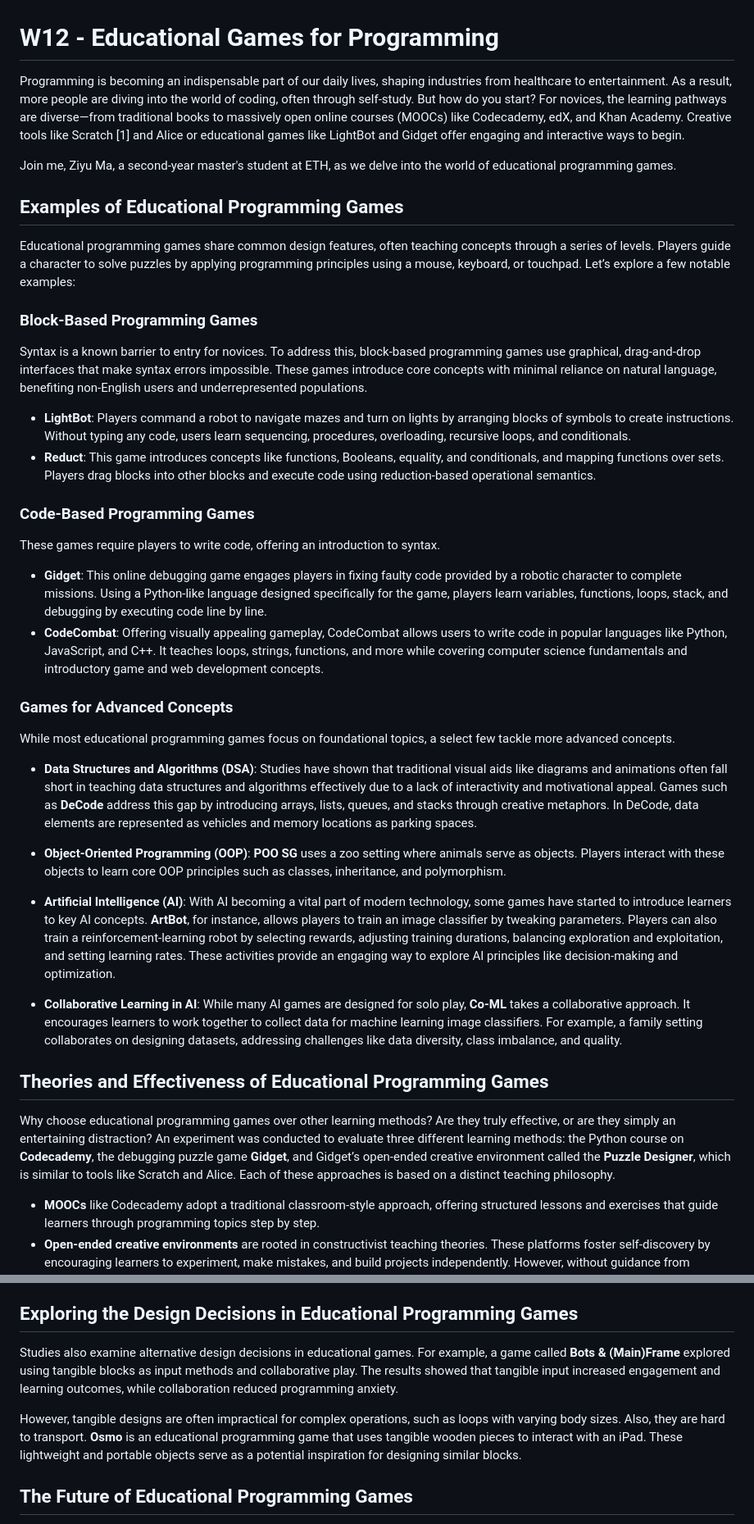
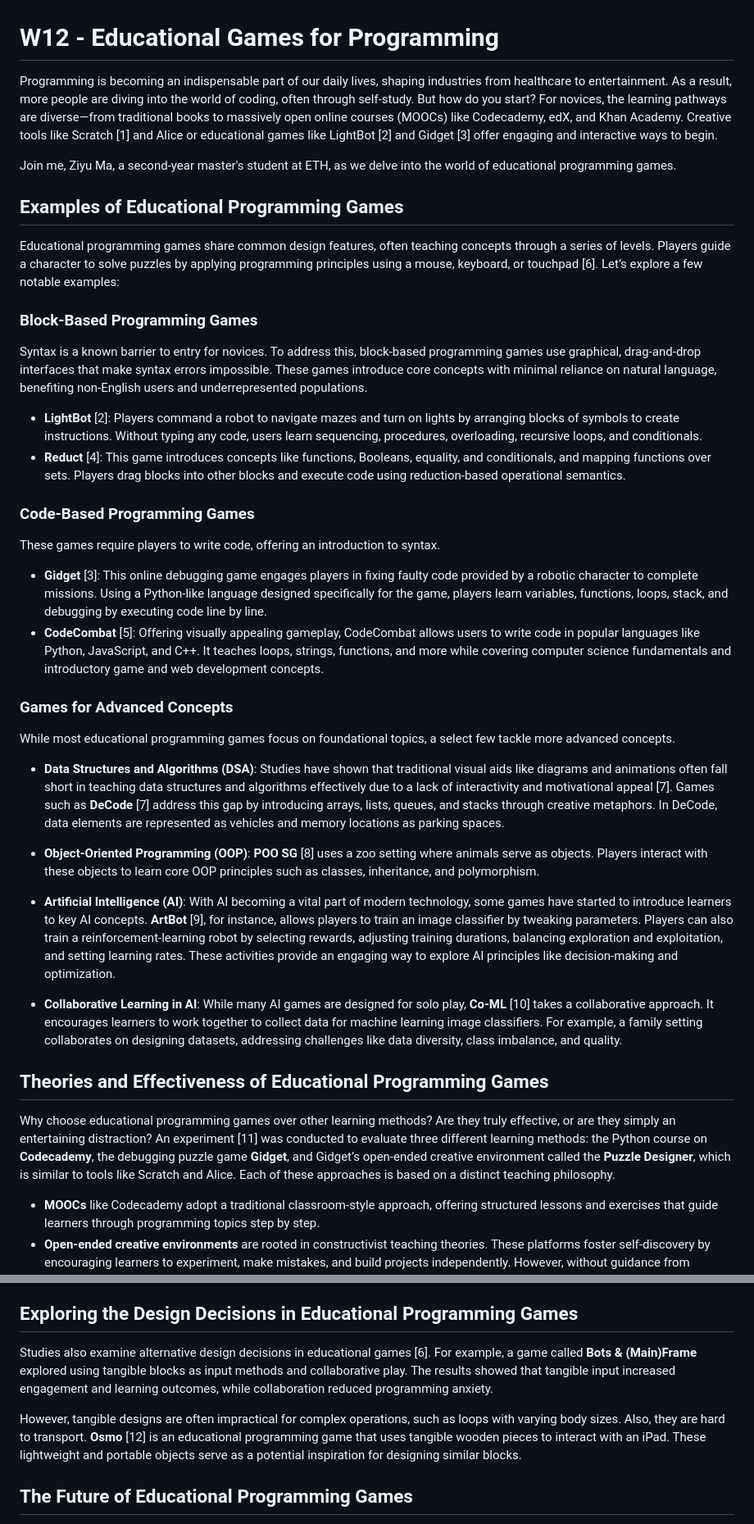
Before and after one commit to ETH-PEACH-Lab/UCPI-website, a Markdown page: topics/w12-educational-games-for-programming.md, 2 parts joined by grey strips. Shown: that part at 82% size. GitHub-like rendering.

```diff
--- a/topics/w12-educational-games-for-programming.md
+++ b/topics/w12-educational-games-for-programming.md
@@ -1,37 +1,37 @@
 # W12 - Educational Games for Programming
 
-Programming is becoming an indispensable part of our daily lives, shaping industries from healthcare to entertainment. As a result, more people are diving into the world of coding, often through self-study. But how do you start? For novices, the learning pathways are diverse—from traditional books to massively open online courses (MOOCs) like Codecademy, edX, and Khan Academy. Creative tools like Scratch [1] and Alice or educational games like LightBot and Gidget offer engaging and interactive ways to begin.
+Programming is becoming an indispensable part of our daily lives, shaping industries from healthcare to entertainment. As a result, more people are diving into the world of coding, often through self-study. But how do you start? For novices, the learning pathways are diverse—from traditional books to massively open online courses (MOOCs) like Codecademy, edX, and Khan Academy. Creative tools like Scratch [1] and Alice or educational games like LightBot [2] and Gidget [3] offer engaging and interactive ways to begin.
 
 Join me, Ziyu Ma, a second-year master's student at ETH, as we delve into the world of educational programming games.
 
 ## Examples of Educational Programming Games
-Educational programming games share common design features, often teaching concepts through a series of levels. Players guide a character to solve puzzles by applying programming principles using a mouse, keyboard, or touchpad. Let’s explore a few notable examples:
+Educational programming games share common design features, often teaching concepts through a series of levels. Players guide a character to solve puzzles by applying programming principles using a mouse, keyboard, or touchpad [6]. Let’s explore a few notable examples:
 
 ### Block-Based Programming Games
 Syntax is a known barrier to entry for novices. To address this, block-based programming games use graphical, drag-and-drop interfaces that make syntax errors impossible. These games introduce core concepts with minimal reliance on natural language, benefiting non-English users and underrepresented populations.
-* **LightBot**: Players command a robot to navigate mazes and turn on lights by arranging blocks of symbols to create instructions. Without typing any code, users learn sequencing, procedures, overloading, recursive loops, and conditionals.
-* **Reduct**: This game introduces concepts like functions, Booleans, equality, and conditionals, and mapping functions over sets. Players drag blocks into other blocks and execute code using reduction-based operational semantics.
+* **LightBot** [2]: Players command a robot to navigate mazes and turn on lights by arranging blocks of symbols to create instructions. Without typing any code, users learn sequencing, procedures, overloading, recursive loops, and conditionals.
+* **Reduct** [4]: This game introduces concepts like functions, Booleans, equality, and conditionals, and mapping functions over sets. Players drag blocks into other blocks and execute code using reduction-based operational semantics.
 ### Code-Based Programming Games
 These games require players to write code, offering an introduction to syntax.
-* **Gidget**: This online debugging game engages players in fixing faulty code provided by a robotic character to complete missions. Using a Python-like language designed specifically for the game, players learn variables, functions, loops, stack, and debugging by executing code line by line.
-* **CodeCombat**: Offering visually appealing gameplay, CodeCombat allows users to write code in popular languages like Python, JavaScript, and C++. It teaches loops, strings, functions, and more while covering computer science fundamentals and introductory game and web development concepts.
+* **Gidget** [3]: This online debugging game engages players in fixing faulty code provided by a robotic character to complete missions. Using a Python-like language designed specifically for the game, players learn variables, functions, loops, stack, and debugging by executing code line by line.
+* **CodeCombat** [5]: Offering visually appealing gameplay, CodeCombat allows users to write code in popular languages like Python, JavaScript, and C++. It teaches loops, strings, functions, and more while covering computer science fundamentals and introductory game and web development concepts.
 ### Games for Advanced Concepts
 While most educational programming games focus on foundational topics, a select few tackle more advanced concepts.
 * **Data Structures and Algorithms (DSA)**:
-Studies have shown that traditional visual aids like diagrams and animations often fall short in teaching data structures and algorithms effectively due to a lack of interactivity and motivational appeal. Games such as **DeCode** address this gap by introducing arrays, lists, queues, and stacks through creative metaphors. In DeCode, data elements are represented as vehicles and memory locations as parking spaces.
+Studies have shown that traditional visual aids like diagrams and animations often fall short in teaching data structures and algorithms effectively due to a lack of interactivity and motivational appeal [7]. Games such as **DeCode** [7] address this gap by introducing arrays, lists, queues, and stacks through creative metaphors. In DeCode, data elements are represented as vehicles and memory locations as parking spaces.
 
 * **Object-Oriented Programming (OOP)**:
-**POO SG** uses a zoo setting where animals serve as objects. Players interact with these objects to learn core OOP principles such as classes, inheritance, and polymorphism.
+**POO SG** [8] uses a zoo setting where animals serve as objects. Players interact with these objects to learn core OOP principles such as classes, inheritance, and polymorphism.
 
 * **Artificial Intelligence (AI)**:
-With AI becoming a vital part of modern technology, some games have started to introduce learners to key AI concepts. **ArtBot**, for instance, allows players to train an image classifier by tweaking parameters. Players can also train a reinforcement-learning robot by selecting rewards, adjusting training durations, balancing exploration and exploitation, and setting learning rates. These activities provide an engaging way to explore AI principles like decision-making and optimization.
+With AI becoming a vital part of modern technology, some games have started to introduce learners to key AI concepts. **ArtBot** [9], for instance, allows players to train an image classifier by tweaking parameters. Players can also train a reinforcement-learning robot by selecting rewards, adjusting training durations, balancing exploration and exploitation, and setting learning rates. These activities provide an engaging way to explore AI principles like decision-making and optimization.
 
 * **Collaborative Learning in AI**:
-While many AI games are designed for solo play, **Co-ML** takes a collaborative approach. It encourages learners to work together to collect data for machine learning image classifiers. For example, a family setting collaborates on designing datasets, addressing challenges like data diversity, class imbalance, and quality.
+While many AI games are designed for solo play, **Co-ML** [10] takes a collaborative approach. It encourages learners to work together to collect data for machine learning image classifiers. For example, a family setting collaborates on designing datasets, addressing challenges like data diversity, class imbalance, and quality.
 
 ## Theories and Effectiveness of Educational Programming Games
 Why choose educational programming games over other learning methods? Are they truly effective, or are they simply an entertaining distraction?
-An experiment was conducted to evaluate three different learning methods: the Python course on **Codecademy**, the debugging puzzle game **Gidget**, and Gidget’s open-ended creative environment called the **Puzzle Designer**, which is similar to tools like Scratch and Alice. Each of these approaches is based on a distinct teaching philosophy.
+An experiment [11] was conducted to evaluate three different learning methods: the Python course on **Codecademy**, the debugging puzzle game **Gidget**, and Gidget’s open-ended creative environment called the **Puzzle Designer**, which is similar to tools like Scratch and Alice. Each of these approaches is based on a distinct teaching philosophy.
 * **MOOCs** like Codecademy adopt a traditional classroom-style approach, offering structured lessons and exercises that guide learners through programming topics step by step.
 *	**Open-ended creative environments** are rooted in constructivist teaching theories. These platforms foster self-discovery by encouraging learners to experiment, make mistakes, and build projects independently. However, without guidance from experienced mentors, learners may struggle to understand why their programs work, potentially limiting their conceptual understanding.
 *	**Educational programming games**, on the other hand, often follow a comprehension-first approach. This method prioritizes helping learners develop a clear mental model of programming concepts before diving into hands-on practice.
@@ -40,9 +40,9 @@ The study assessed using pre- and post-tests comprising multiple-choice question
 
 ## Exploring the Design Decisions in Educational Programming Games
 
-Studies also examine alternative design decisions in educational games. For example, a game called **Bots & (Main)Frame** explored using tangible blocks as input methods and collaborative play. The results showed that tangible input increased engagement and learning outcomes, while collaboration reduced programming anxiety.
+Studies also examine alternative design decisions in educational games [6]. For example, a game called **Bots & (Main)Frame** explored using tangible blocks as input methods and collaborative play. The results showed that tangible input increased engagement and learning outcomes, while collaboration reduced programming anxiety.
 
-However, tangible designs are often impractical for complex operations, such as loops with varying body sizes. Also, they are hard to transport. **Osmo** is an educational programming game that uses tangible wooden pieces to interact with an iPad. These lightweight and portable objects serve as a potential inspiration for designing similar blocks.
+However, tangible designs are often impractical for complex operations, such as loops with varying body sizes. Also, they are hard to transport. **Osmo** [12] is an educational programming game that uses tangible wooden pieces to interact with an iPad. These lightweight and portable objects serve as a potential inspiration for designing similar blocks.
 
 ## The Future of Educational Programming Games
 1.	**A Centralized Platform for Programming Games**:
```
Also changed, not shown: other parts of topics/w12-educational-games-for-programming.md (+20 -3 lines).
